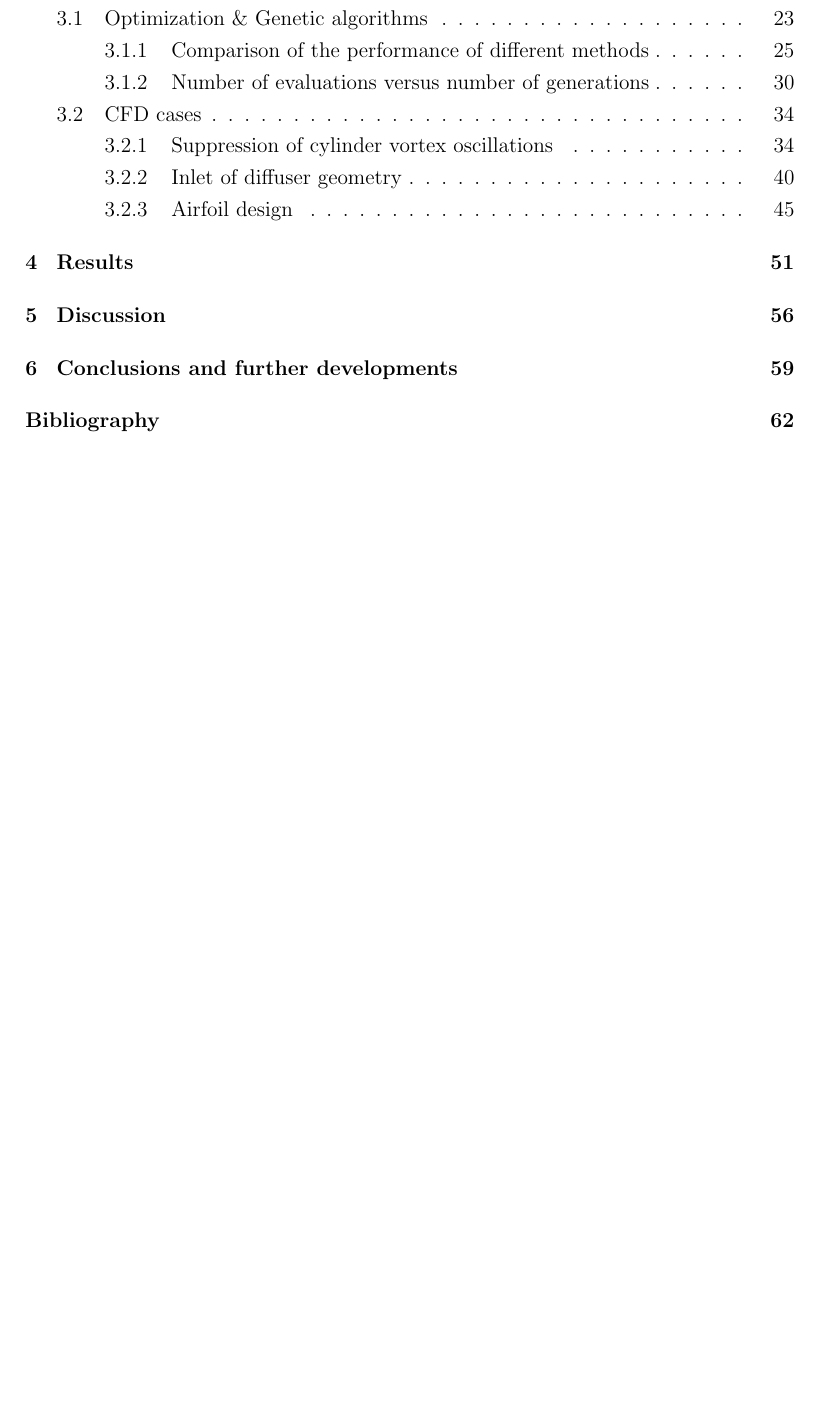
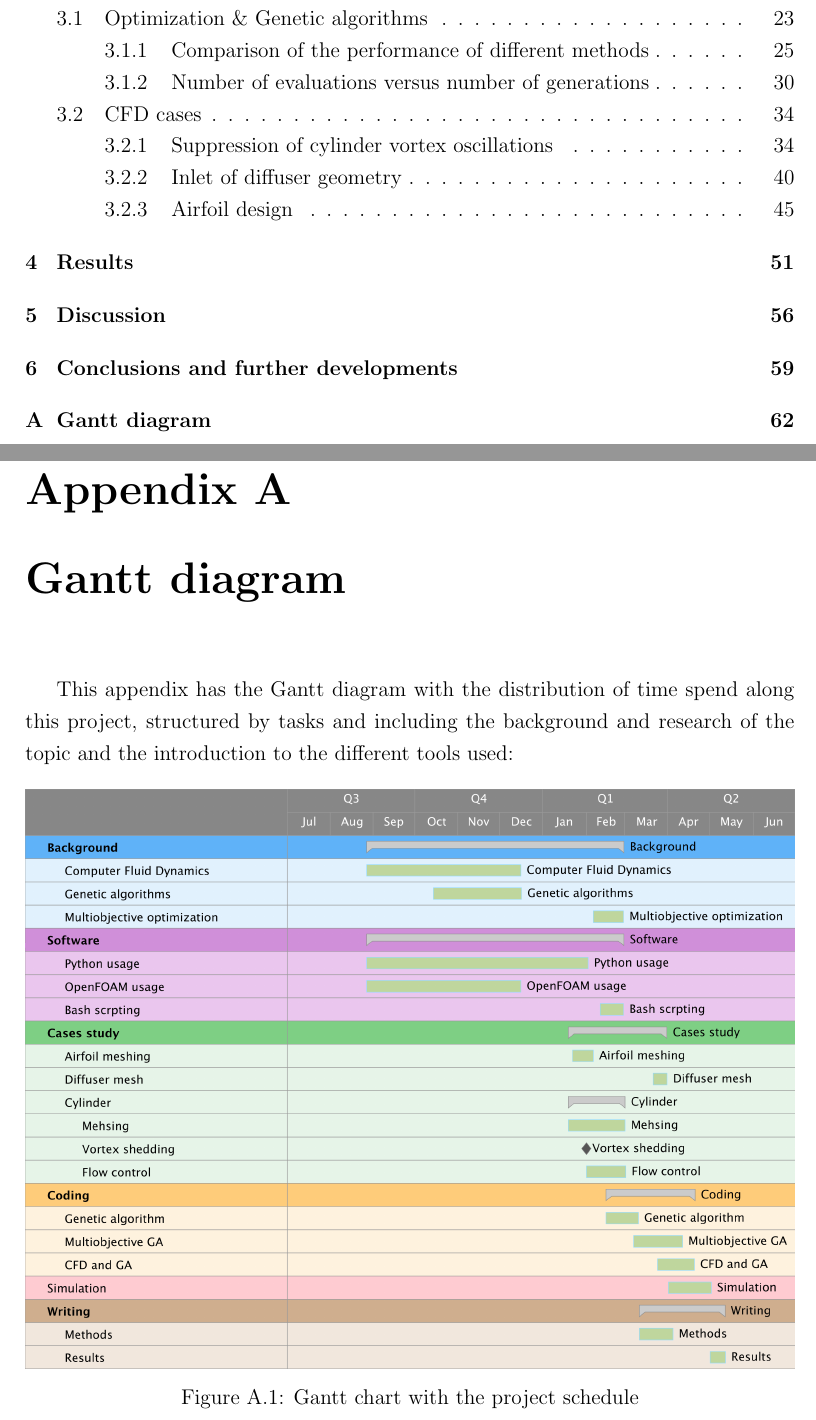
Before and after one commit to jlobatop/senior-thesis-tex, a LaTeX thesis (ociamthesismain.tex, which reads appendix1.tex): part of page 6 of 74 before the commit and two parts of pages 5 and 71 of 75 after it, the two joined at a grey line, cut so that both start at the same text, the shorter picture padded with empty space. Compiled offline with pdfLaTeX.

Commit message:
Gantt chart and ULE cover

```diff
--- /dev/null
+++ b/appendix1.tex
@@ -0,0 +1,10 @@
+\chapter{Gantt diagram}
+
+This appendix has the Gantt diagram with the distribution of time spend along this project, structured by tasks and including the background and research of the topic and the introduction to the different tools used:
+
+    \begin{figure}[h!]
+        \centering
+        \includegraphics[width=1\textwidth]{Figures/others/GanttDiagram.png}
+        \caption{Gantt chart with the project schedule}
+        \label{fig:Gantt}
+    \end{figure}
--- a/ociamthesismain.tex
+++ b/ociamthesismain.tex
@@ -17,6 +17,9 @@
 
 %% QUOTATIONS MARKS
 \usepackage{dirtytalk}
+
+%% ULE COVER
+\usepackage{pdfpages}
 
 %% ITEMIZE
 \usepackage{enumitem}
```
Also changed, not shown: Figures/others/GanttDiagram.png (added), files/ULEcover.pdf (added), ociamthesismain.tex (9 more changed lines), 1 other file.
